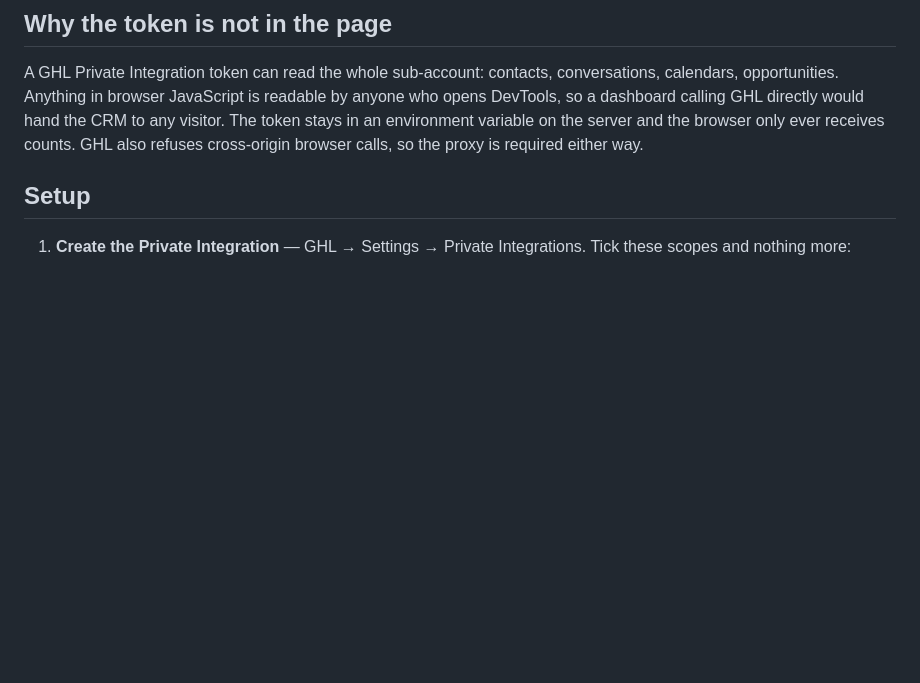
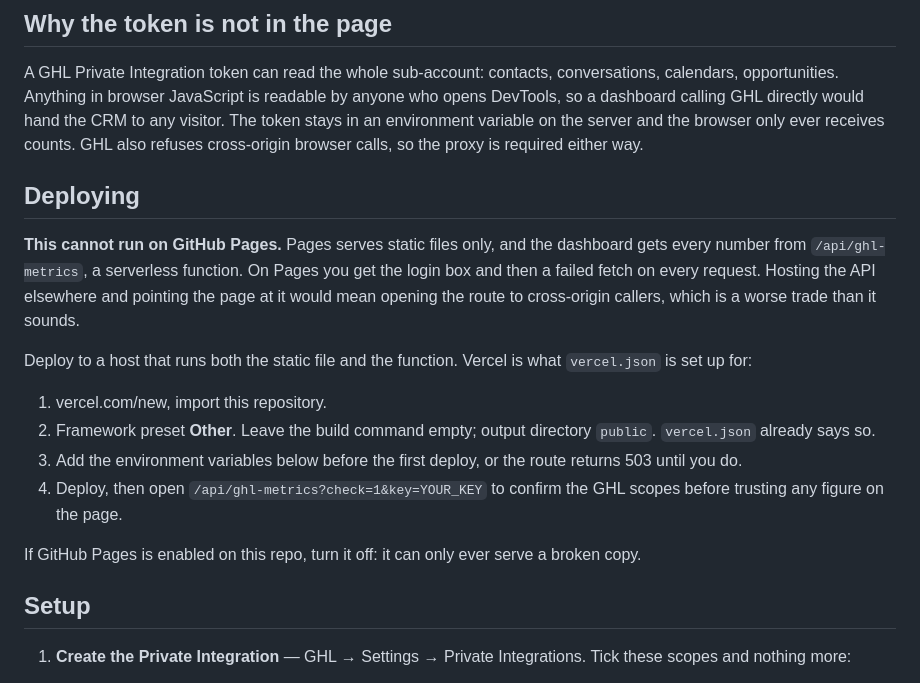
Before and after one commit to ThelbertD/madeEA-Dasboard, a Markdown page: README.md, the part around the change. GitHub-like rendering; blank space fills up the shorter version.

Commit message:
Document why GitHub Pages cannot host this
Pages serves static files only. Every number on the dashboard comes from
/api/ghl-metrics, a serverless function, so on Pages the page loads and
then fails on every fetch. Records the Vercel steps instead.

Co-Authored-By: Claude Opus 5 <noreply@anthropic.com>

```diff
--- a/README.md
+++ b/README.md
@@ -14,6 +14,28 @@ readable by anyone who opens DevTools, so a dashboard calling GHL directly
 would hand the CRM to any visitor. The token stays in an environment variable
 on the server and the browser only ever receives counts. GHL also refuses
 cross-origin browser calls, so the proxy is required either way.
+
+## Deploying
+
+**This cannot run on GitHub Pages.** Pages serves static files only, and the
+dashboard gets every number from `/api/ghl-metrics`, a serverless function.
+On Pages you get the login box and then a failed fetch on every request.
+Hosting the API elsewhere and pointing the page at it would mean opening the
+route to cross-origin callers, which is a worse trade than it sounds.
+
+Deploy to a host that runs both the static file and the function. Vercel is
+what `vercel.json` is set up for:
+
+1. vercel.com/new, import this repository.
+2. Framework preset **Other**. Leave the build command empty; output
+   directory `public`. `vercel.json` already says so.
+3. Add the environment variables below before the first deploy, or the route
+   returns 503 until you do.
+4. Deploy, then open `/api/ghl-metrics?check=1&key=YOUR_KEY` to confirm the
+   GHL scopes before trusting any figure on the page.
+
+If GitHub Pages is enabled on this repo, turn it off: it can only ever serve
+a broken copy.
 
 ## Setup
 
```
